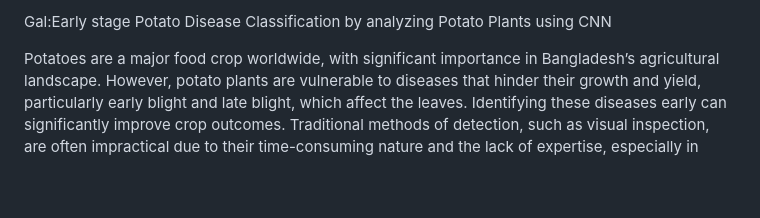
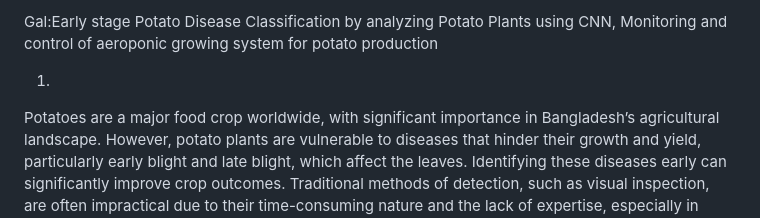
Before and after one commit to PeterKlepec/Skupina9, a Markdown page: README.md, the part around the change. GitHub-like rendering; blank space fills up the shorter version.

```diff
--- a/README.md
+++ b/README.md
@@ -1,5 +1,6 @@
-Gal:Early stage Potato Disease Classification by analyzing Potato Plants using CNN
+Gal:Early stage Potato Disease Classification by analyzing Potato Plants using CNN, Monitoring and control of aeroponic growing system for potato production
 
+1.
 Potatoes are a major food crop worldwide, with significant importance in Bangladesh’s agricultural landscape. However, potato plants are vulnerable to diseases that hinder their growth and yield, particularly early blight and late blight, which affect the leaves. Identifying these diseases early can significantly improve crop outcomes. Traditional methods of detection, such as visual inspection, are often impractical due to their time-consuming nature and the lack of expertise, especially in remote areas. A promising alternative is using computer-based image processing techniques to detect and classify these diseases through analysis of potato leaf images.
 
 This paper presents a system that utilizes machine learning (ML) algorithms to classify potato leaf diseases. The system analyzes over 2,152 images of potato leaves, categorized as healthy, early blight, or late blight. Seven different classification algorithms were tested, with a Convolutional Neural Network (CNN) proving to be the most accurate in detecting and diagnosing these diseases. CNNs are a deep learning technique widely used for image classification due to their efficiency in recognizing patterns within images.
```
